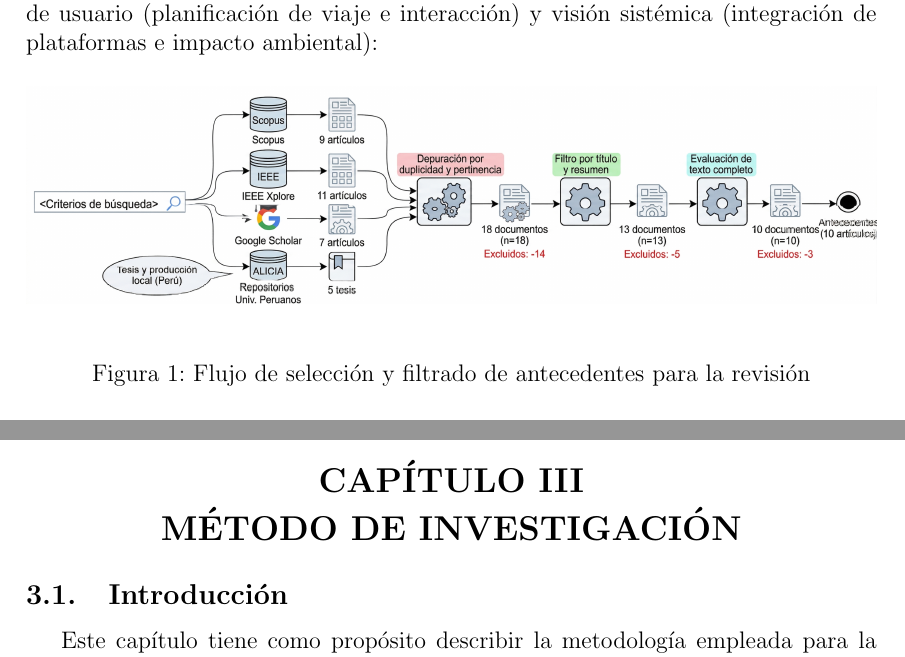
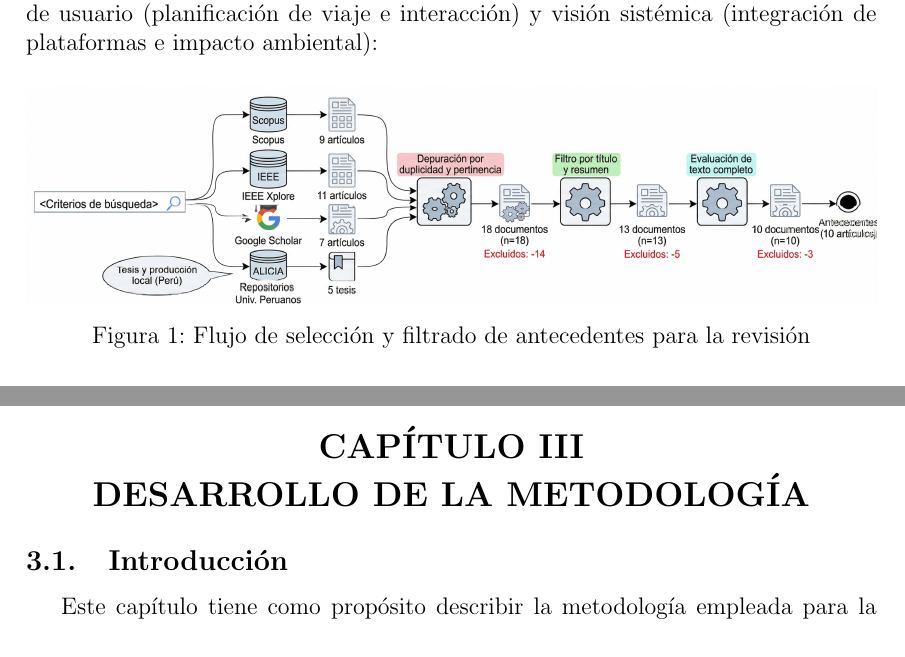
Before and after one commit to rogerinfas/project-reports, a LaTeX thesis (TESIS_ROGER_INFA_SANCHEZ/main.tex): two parts of pages 10 and 22 of 54 before the commit and two parts of pages 10 and 22 of 53 after it, joined at a grey line, cut so that both start at the same text. Compiled offline with pdfLaTeX.

Commit message:
docs(tesis): actualizar título y añadir leyenda para figuras en el capítulo de metodología
Se modifica el título del capítulo III a "DESARROLLO DE LA METODOLOGÍA" y se añade un nuevo comando para incluir leyendas en las figuras, que incluye el autor. Estos cambios mejoran la claridad del contenido y la presentación visual de las figuras en el documento.

```diff
--- a/TESIS_ROGER_INFA_SANCHEZ/main.tex
+++ b/TESIS_ROGER_INFA_SANCHEZ/main.tex
@@ -13,6 +13,13 @@
 \usepackage{float}
 \usepackage[table]{xcolor}
 \usepackage{longtable}
+\usepackage{caption}
+
+% Leyenda para figuras: título + autor en segunda línea
+\newcommand{\figcaptionwithauthor}[1]{%
+  \caption{#1}%
+  \caption*{Autor: Roger Infa Sanchez}%
+}
 
 % Márgenes para tesis
 \geometry{top=2.5cm, bottom=2.5cm, left=3cm, right=3cm}
@@ -91,5 +98,5 @@
 % CAPÍTULO III
 \newpage
 \refstepcounter{section}
-\section*{\centering \Large CAPÍTULO III \\ MÉTODO DE INVESTIGACIÓN}
+\section*{\centering \Large CAPÍTULO III \\ DESARROLLO DE LA METODOLOGÍA}
 \phantomsection
```
Also changed, not shown: TESIS_ROGER_INFA_SANCHEZ/main.tex (2 more changed lines).
